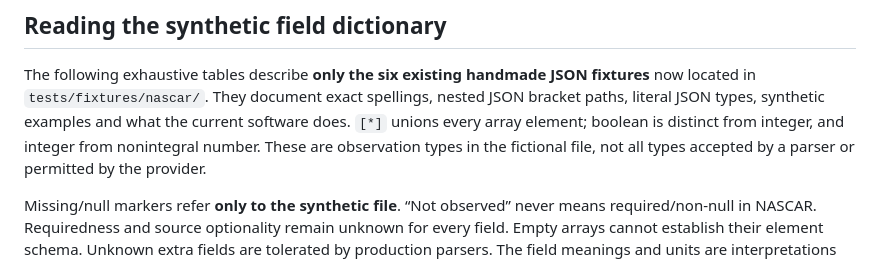
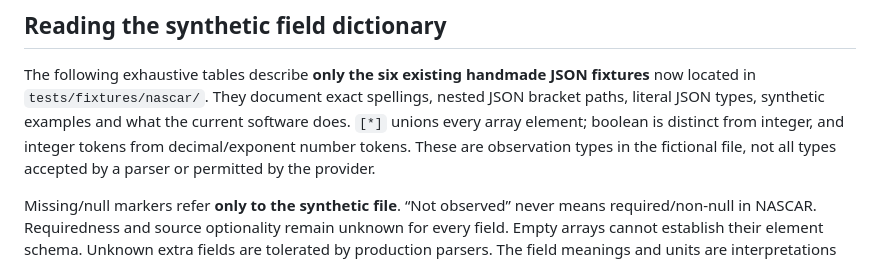
Before and after one commit to rosslandgraf/ha-nascar-race-center, a Markdown page: docs/api/SCHEMA_REFERENCE.md, the part around the change. GitHub-like rendering.

```diff
--- a/docs/api/SCHEMA_REFERENCE.md
+++ b/docs/api/SCHEMA_REFERENCE.md
@@ -22,7 +22,7 @@ The following exhaustive tables describe **only the six existing handmade JSON
 fixtures** now located in `tests/fixtures/nascar/`. They document exact spellings,
 nested JSON bracket paths, literal JSON types, synthetic examples and what the
 current software does. `[*]` unions every array element; boolean is distinct from
-integer, and integer from nonintegral number. These are observation types in the
+integer, and integer tokens from decimal/exponent number tokens. These are observation types in the
 fictional file, not all types accepted by a parser or permitted by the provider.
 
 Missing/null markers refer **only to the synthetic file**. “Not observed” never
```
Also changed, not shown: docs/api/AUDIT_REPORT.md (+1 -1 lines).
